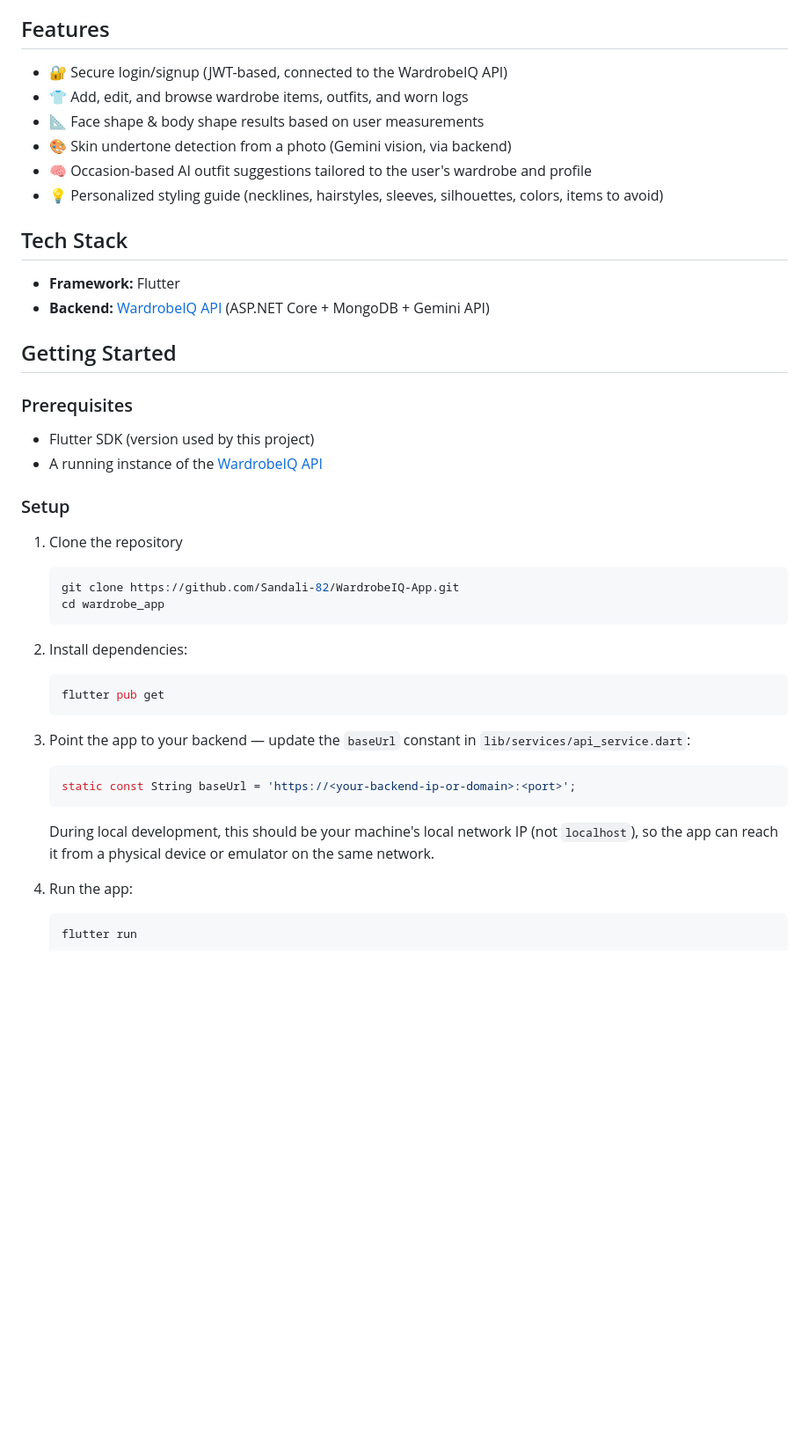
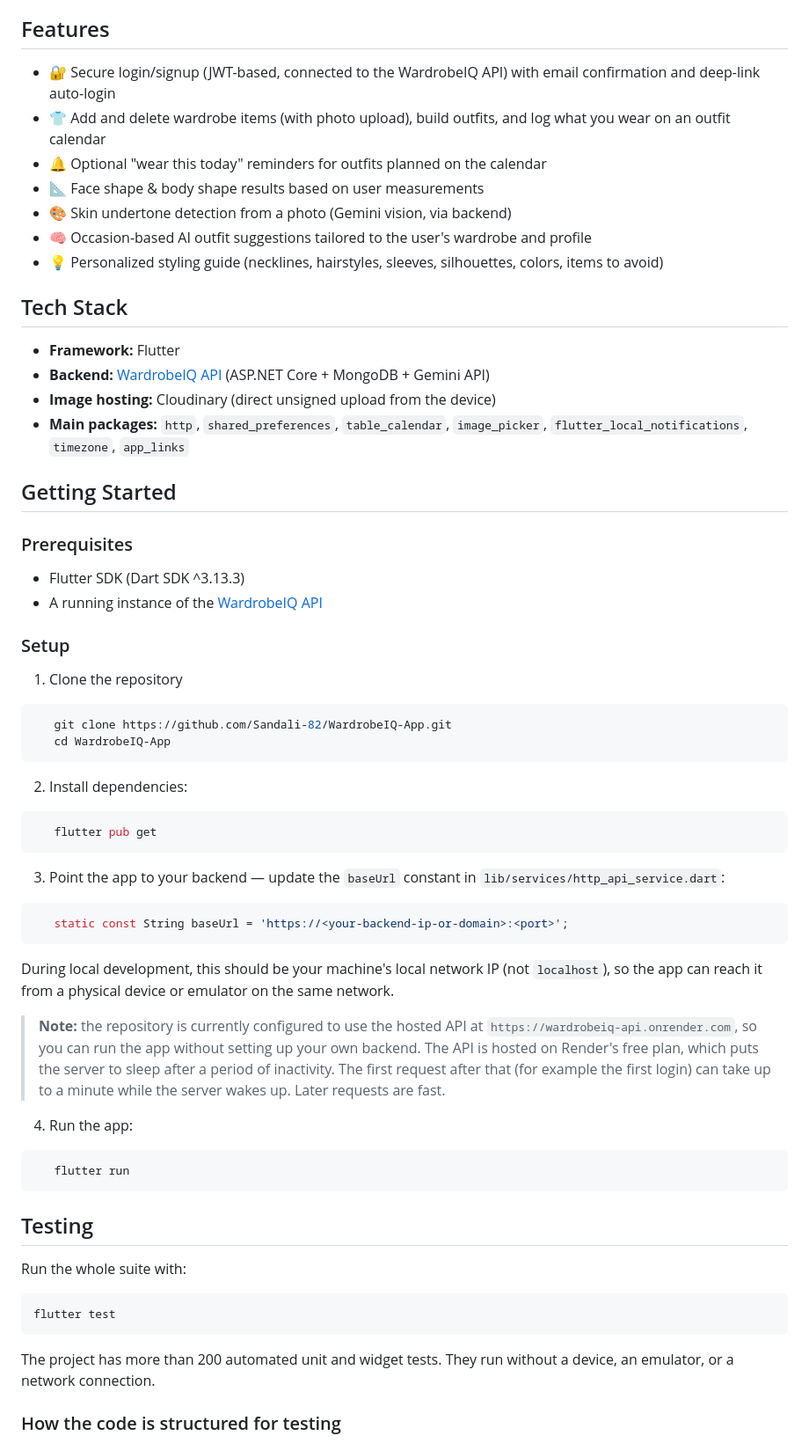
Before and after one commit to Sandali-82/WardrobeIQ-App, a Markdown page: README.md, the part around one of its changes. Shown at 88% size. GitHub-like rendering; blank space fills up the shorter version.

````diff
--- a/README.md
+++ b/README.md
@@ -8,8 +8,9 @@ WardrobeIQ is the Flutter client for the WardrobeIQ platform. It lets users buil
 
 ## Features
 
-- 🔐 Secure login/signup (JWT-based, connected to the WardrobeIQ API)
-- 👕 Add, edit, and browse wardrobe items, outfits, and worn logs
+- 🔐 Secure login/signup (JWT-based, connected to the WardrobeIQ API) with email confirmation and deep-link auto-login
+- 👕 Add and delete wardrobe items (with photo upload), build outfits, and log what you wear on an outfit calendar
+- 🔔 Optional "wear this today" reminders for outfits planned on the calendar
 - 📐 Face shape & body shape results based on user measurements
 - 🎨 Skin undertone detection from a photo (Gemini vision, via backend)
 - 🧠 Occasion-based AI outfit suggestions tailored to the user's wardrobe and profile
@@ -19,39 +20,56 @@ WardrobeIQ is the Flutter client for the WardrobeIQ platform. It lets users buil
 
 - **Framework:** Flutter
 - **Backend:** [WardrobeIQ API](https://github.com/Sandali-82/WardrobeIQ-API) (ASP.NET Core + MongoDB + Gemini API)
+- **Image hosting:** Cloudinary (direct unsigned upload from the device)
+- **Main packages:** `http`, `shared_preferences`, `table_calendar`, `image_picker`, `flutter_local_notifications`, `timezone`, `app_links`
 
 ## Getting Started
 
 ### Prerequisites
 
-- Flutter SDK (version used by this project)
+- Flutter SDK (Dart SDK ^3.13.3)
 - A running instance of the [WardrobeIQ API](https://github.com/Sandali-82/WardrobeIQ-API)
 
 ### Setup
 
 1. Clone the repository
 
-   ```bash
+```bash
    git clone https://github.com/Sandali-82/WardrobeIQ-App.git
-   cd wardrobe_app
-   ```
+   cd WardrobeIQ-App
+```
 
 2. Install dependencies:
 
-   ```bash
+```bash
    flutter pub get
-   ```
+```
 
-3. Point the app to your backend — update the `baseUrl` constant in `lib/services/api_service.dart`:
+3. Point the app to your backend — update the `baseUrl` constant in `lib/services/http_api_service.dart`:
 
-   ```dart
+```dart
    static const String baseUrl = 'https://<your-backend-ip-or-domain>:<port>';
-   ```
+```
 
    During local development, this should be your machine's local network IP (not `localhost`), so the app can reach it from a physical device or emulator on the same network.
 
+   > **Note:** the repository is currently configured to use the hosted API at `https://wardrobeiq-api.onrender.com`, so you can run the app without setting up your own backend. The API is hosted on Render's free plan, which puts the server to sleep after a period of inactivity. The first request after that (for example the first login) can take up to a minute while the server wakes up. Later requests are fast.
+
 4. Run the app:
 
-   ```bash
+```bash
    flutter run
-   ```
+```
+
+## Testing
+
+Run the whole suite with:
+
+```bash
+flutter test
+```
+
+The project has more than 200 automated unit and widget tests. They run without a device, an emulator, or a network connection.
+
+### How the code is structured for testing
+
````
Also changed, not shown: other parts of README.md (+25 -0 lines).
